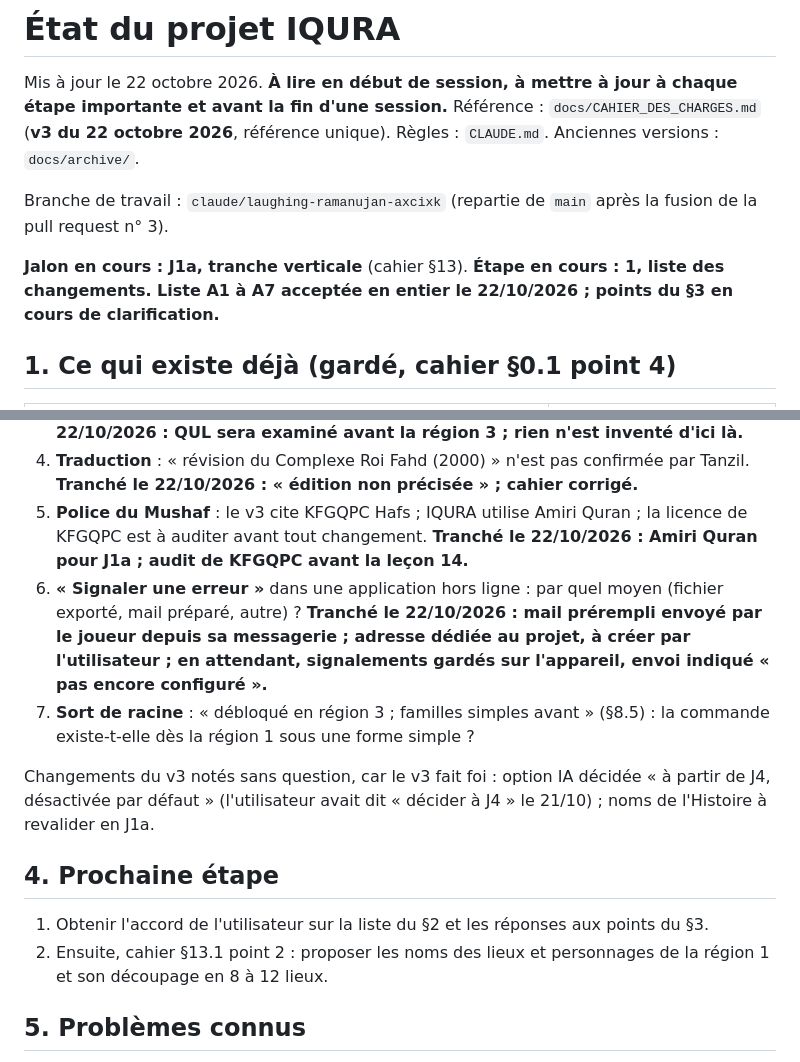
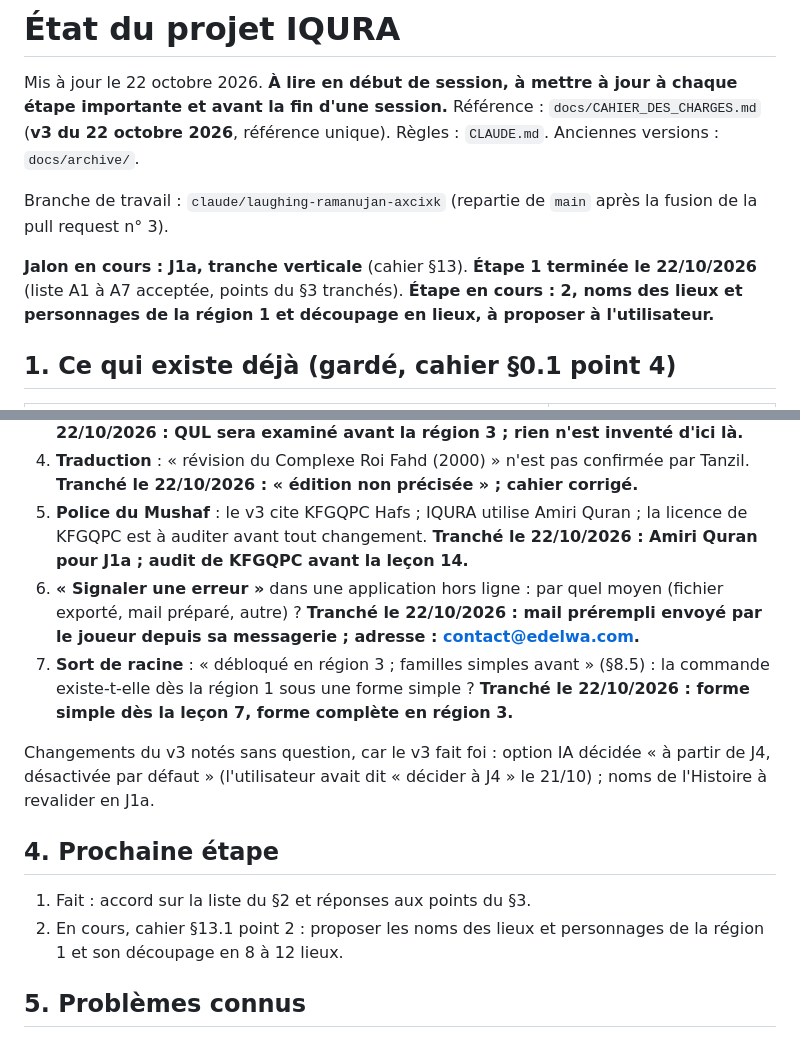
Before and after one commit to The-Ashams/iqura, a Markdown page: docs/ETAT_DU_PROJET.md, 2 parts joined by grey strips. Drawn GitHub-style.

Commit message:
Adresse des signalements (contact@edelwa.com) et Sort de racine dès la leçon 7 ; étape 1 de J1a terminée
Co-Authored-By: Claude Opus 5.5 <noreply@anthropic.com>
Claude-Session: https://claude.ai/code/session_01U4NMXNGvgwQH71Vay1rC9m

```diff
--- a/docs/ETAT_DU_PROJET.md
+++ b/docs/ETAT_DU_PROJET.md
@@ -5,7 +5,7 @@ Référence : `docs/CAHIER_DES_CHARGES.md` (**v3 du 22 octobre 2026**, référen
 
 Branche de travail : `claude/laughing-ramanujan-axcixk` (repartie de `main` après la fusion de la pull request n° 3).
 
-**Jalon en cours : J1a, tranche verticale** (cahier §13). **Étape en cours : 1, liste des changements. Liste A1 à A7 acceptée en entier le 22/10/2026 ; points du §3 en cours de clarification.**
+**Jalon en cours : J1a, tranche verticale** (cahier §13). **Étape 1 terminée le 22/10/2026** (liste A1 à A7 acceptée, points du §3 tranchés). **Étape en cours : 2, noms des lieux et personnages de la région 1 et découpage en lieux, à proposer à l'utilisateur.**
 
 ## 1. Ce qui existe déjà (gardé, cahier §0.1 point 4)
 
@@ -54,15 +54,15 @@ Derniers résultats : tests locaux du 22/10/2026 (Python : contenu et audio OK ;
 3. **Schèmes** : le v3 les attribue au Corpus (« via QUL si besoin ») ; la version 0.4 n'en contient pas. QUL est à examiner (contenu et licence) avant de s'y fier. **Tranché le 22/10/2026 : QUL sera examiné avant la région 3 ; rien n'est inventé d'ici là.**
 4. **Traduction** : « révision du Complexe Roi Fahd (2000) » n'est pas confirmée par Tanzil. **Tranché le 22/10/2026 : « édition non précisée » ; cahier corrigé.**
 5. **Police du Mushaf** : le v3 cite KFGQPC Hafs ; IQURA utilise Amiri Quran ; la licence de KFGQPC est à auditer avant tout changement. **Tranché le 22/10/2026 : Amiri Quran pour J1a ; audit de KFGQPC avant la leçon 14.**
-6. **« Signaler une erreur »** dans une application hors ligne : par quel moyen (fichier exporté, mail préparé, autre) ? **Tranché le 22/10/2026 : mail prérempli envoyé par le joueur depuis sa messagerie ; adresse dédiée au projet, **à créer par l'utilisateur** ; en attendant, signalements gardés sur l'appareil, envoi indiqué « pas encore configuré ».**
-7. **Sort de racine** : « débloqué en région 3 ; familles simples avant » (§8.5) : la commande existe-t-elle dès la région 1 sous une forme simple ?
+6. **« Signaler une erreur »** dans une application hors ligne : par quel moyen (fichier exporté, mail préparé, autre) ? **Tranché le 22/10/2026 : mail prérempli envoyé par le joueur depuis sa messagerie ; adresse : contact@edelwa.com.**
+7. **Sort de racine** : « débloqué en région 3 ; familles simples avant » (§8.5) : la commande existe-t-elle dès la région 1 sous une forme simple ? **Tranché le 22/10/2026 : forme simple dès la leçon 7, forme complète en région 3.**
 
 Changements du v3 notés sans question, car le v3 fait foi : option IA décidée « à partir de J4, désactivée par défaut » (l'utilisateur avait dit « décider à J4 » le 21/10) ; noms de l'Histoire à revalider en J1a.
 
 ## 4. Prochaine étape
 
-1. Obtenir l'accord de l'utilisateur sur la liste du §2 et les réponses aux points du §3.
-2. Ensuite, cahier §13.1 point 2 : proposer les noms des lieux et personnages de la région 1 et son découpage en 8 à 12 lieux.
+1. Fait : accord sur la liste du §2 et réponses aux points du §3.
+2. En cours, cahier §13.1 point 2 : proposer les noms des lieux et personnages de la région 1 et son découpage en 8 à 12 lieux.
 
 ## 5. Problèmes connus
 
```
Also changed, not shown: docs/CAHIER_DES_CHARGES.md (+3 -1 lines).
